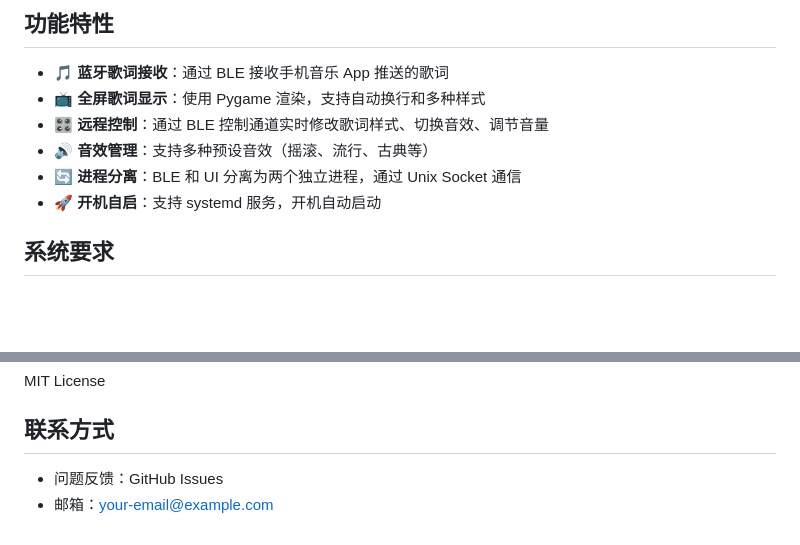
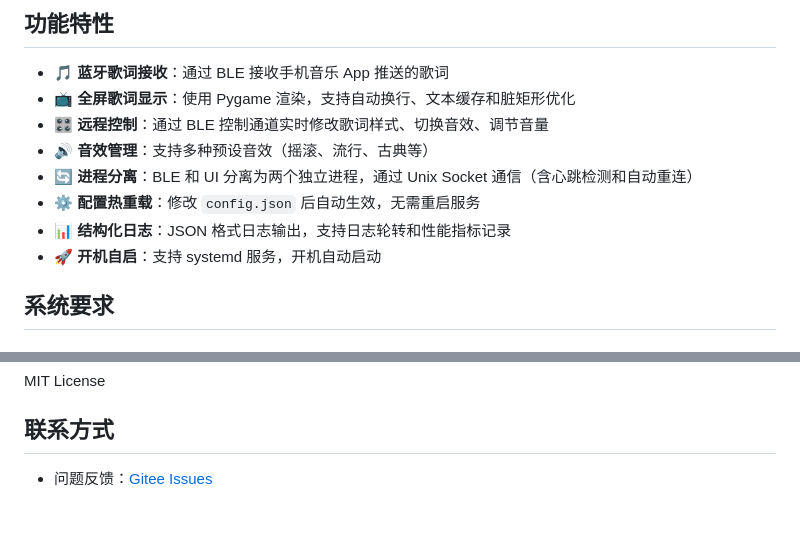
Before and after one commit to Hjw202/lyric-app, a Markdown page: README.md, 2 parts joined by grey strips. Drawn GitHub-style; blank space fills up the shorter version.

```diff
--- a/README.md
+++ b/README.md
@@ -5,10 +5,12 @@
 ## 功能特性
 
 - 🎵 **蓝牙歌词接收**：通过 BLE 接收手机音乐 App 推送的歌词
-- 📺 **全屏歌词显示**：使用 Pygame 渲染，支持自动换行和多种样式
+- 📺 **全屏歌词显示**：使用 Pygame 渲染，支持自动换行、文本缓存和脏矩形优化
 - 🎛️ **远程控制**：通过 BLE 控制通道实时修改歌词样式、切换音效、调节音量
 - 🔊 **音效管理**：支持多种预设音效（摇滚、流行、古典等）
-- 🔄 **进程分离**：BLE 和 UI 分离为两个独立进程，通过 Unix Socket 通信
+- 🔄 **进程分离**：BLE 和 UI 分离为两个独立进程，通过 Unix Socket 通信（含心跳检测和自动重连）
+- ⚙️ **配置热重载**：修改 `config.json` 后自动生效，无需重启服务
+- 📊 **结构化日志**：JSON 格式日志输出，支持日志轮转和性能指标记录
 - 🚀 **开机自启**：支持 systemd 服务，开机自动启动
 
 ## 系统要求
@@ -288,5 +310,4 @@ MIT License
 
 ## 联系方式
 
-- 问题反馈：GitHub Issues
-- 邮箱：your-email@example.com
+- 问题反馈：[Gitee Issues](https://gitee.com/scavenger-ghost/lyric-app/issues)
```
Also changed, not shown: other parts of README.md (+33 -13 lines), plan.md (+95 -37 lines).
